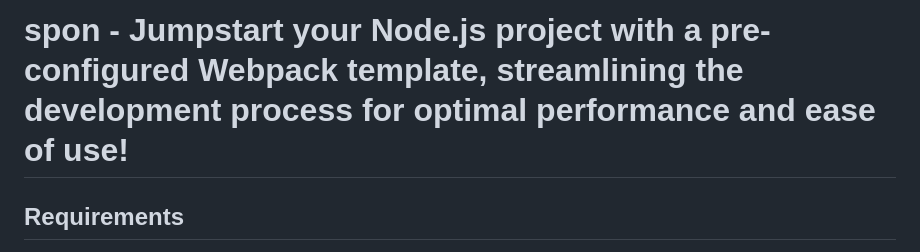
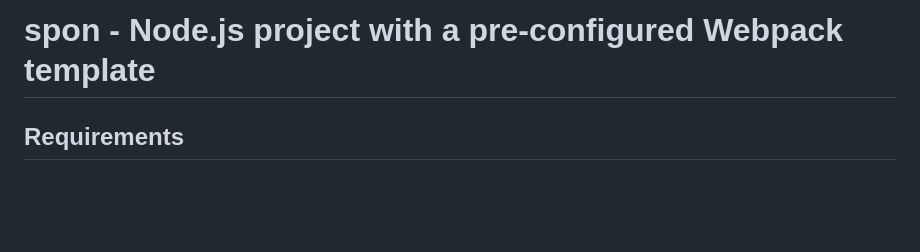
Before and after one commit to revi-n/spon, a Markdown page: README.md, the part around the change. Drawn GitHub-style; blank space fills up the shorter version.

```diff
--- a/README.md
+++ b/README.md
@@ -1,4 +1,4 @@
-# spon - Jumpstart your Node.js project with a pre-configured Webpack template, streamlining the development process for optimal performance and ease of use!
+# spon - Node.js project with a pre-configured Webpack template
 
 ## Requirements
 If you do not intend to work with the template source code (and that means you will not be compiling it or running the Webpack dev server), you do not need to install anything. You can simply navigate to the dist folder and start editing the files.
```
